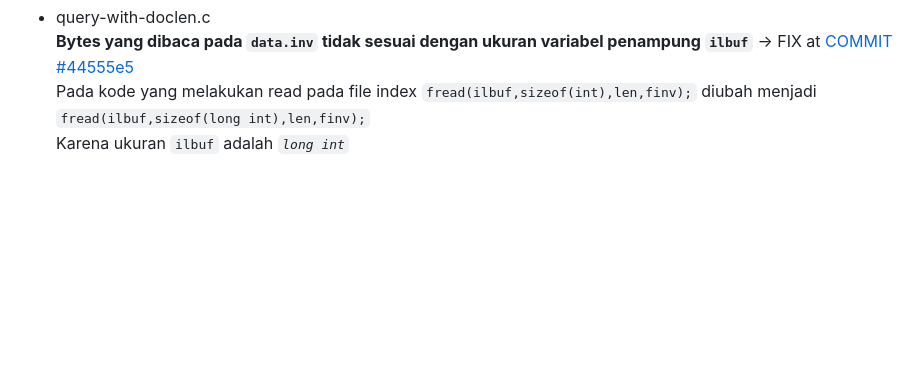
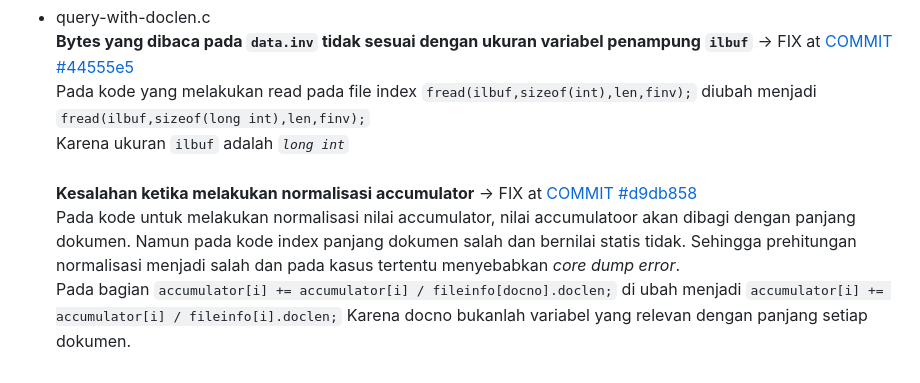
Before and after one commit to toosakarin1412/ProjectAkhir-PI-SearchEngine, a Markdown page: index_c/README.md, the part around the change. Rendered like a GitHub page; blank space fills up the shorter version.

Commit message:
feat: laporan perbaiki accumulator

````diff
--- a/index_c/README.md
+++ b/index_c/README.md
@@ -45,3 +45,7 @@ Nilai Buffer dinaikkan menjadi 512bytes
 **Bytes yang dibaca pada ```data.inv``` tidak sesuai dengan ukuran variabel penampung ```ilbuf```** -> FIX at [COMMIT #44555e5](https://github.com/toosakarin1412/ProjectAkhir-PI-SearchEngine/commit/44555e549a250728723991d749e1d0290dc8a0e5)<br>
 Pada kode yang melakukan read pada file index ```fread(ilbuf,sizeof(int),len,finv);``` diubah menjadi ```fread(ilbuf,sizeof(long int),len,finv);```<br>
 Karena ukuran ```ilbuf``` adalah *```long int```*
+<br><br>
+**Kesalahan ketika melakukan normalisasi accumulator** -> FIX at [COMMIT #d9db858](https://github.com/toosakarin1412/ProjectAkhir-PI-SearchEngine/commit/d9db858ec75a21943a6aa45222e39c3c496c01a6)<br>
+Pada kode untuk melakukan normalisasi nilai accumulator, nilai accumulatoor akan dibagi dengan panjang dokumen. Namun pada kode index panjang dokumen salah dan bernilai statis tidak. Sehingga prehitungan normalisasi menjadi salah dan pada kasus tertentu menyebabkan *core dump error*.<br>
+Pada bagian ```accumulator[i] += accumulator[i] / fileinfo[docno].doclen;``` di ubah menjadi ```accumulator[i] += accumulator[i] / fileinfo[i].doclen;``` Karena docno bukanlah variabel yang relevan dengan panjang setiap dokumen.
````
